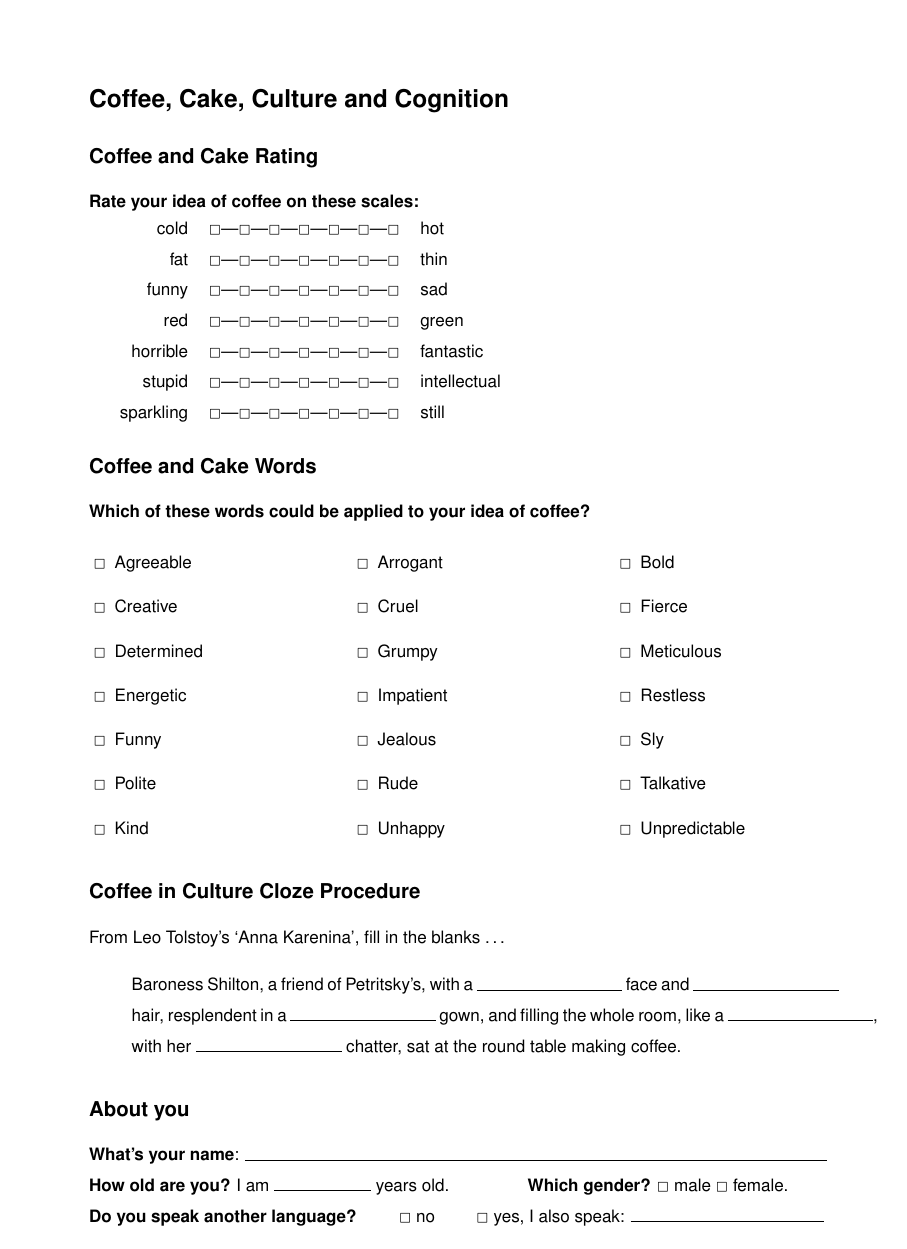
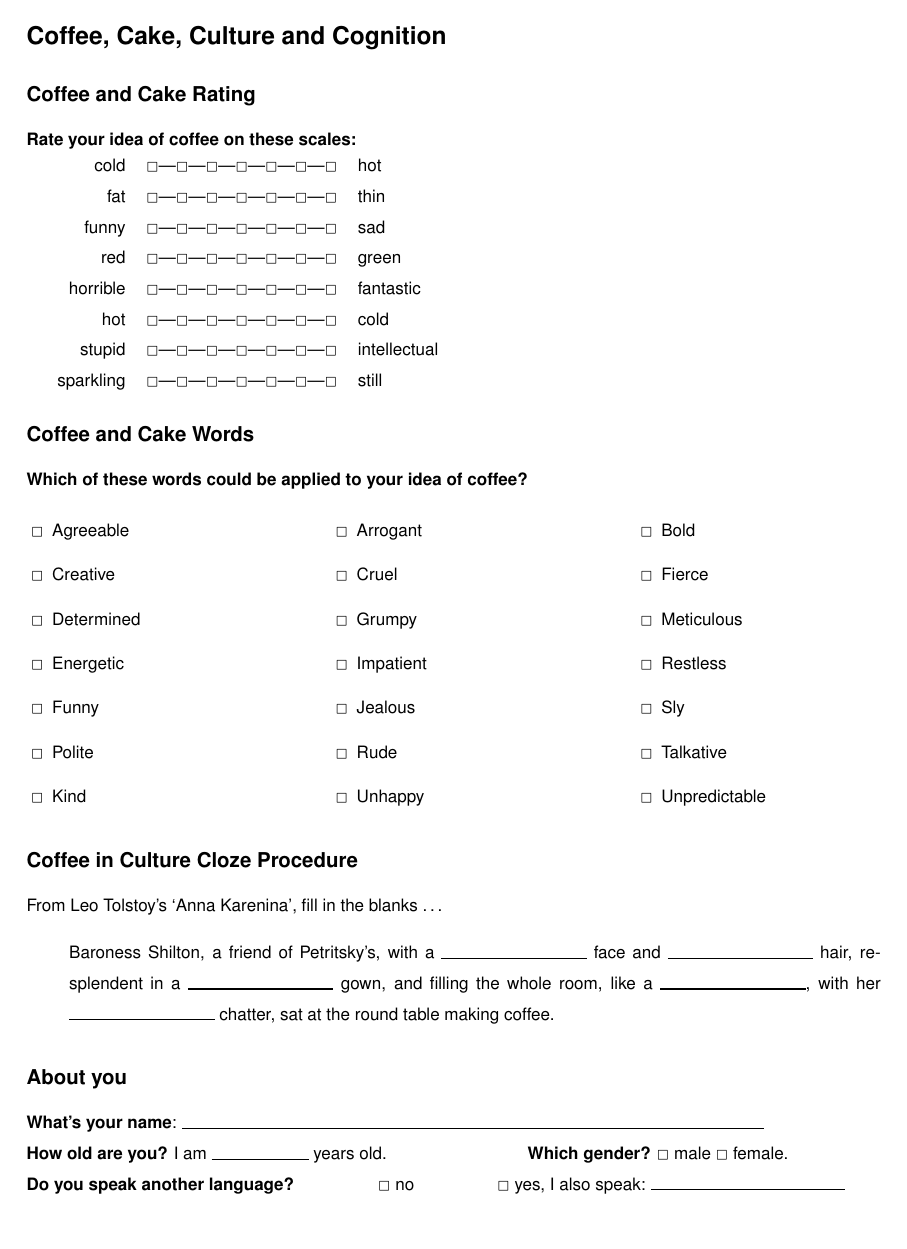
Before and after one commit to joejcollins/captain-scarlet, a LaTeX document (questionnaire.tex): the whole page. Compiled offline with pdfLaTeX.

Commit message:
Extra question

```diff
--- a/questionnaire.tex
+++ b/questionnaire.tex
@@ -1,5 +1,6 @@
 \documentclass[a4paper,10pt]{article}
-\usepackage{fullpage} % for 1.5 cm margins
+\usepackage{geometry}
+\geometry{a4paper, portrait, margin=1.25cm}
 \renewcommand{\baselinestretch}{1.50} % to increase line spacing
 \renewcommand{\familydefault}{\sfdefault} % so it doesn't look like LaTeX
 \pagestyle{empty}
@@ -21,6 +22,7 @@
     \Qq{} & funny & \Qrating{7}     & sad \\
     \Qq{} & red & \Qrating{7}       & green \\
     \Qq{} & horrible & \Qrating{7}  & fantastic \\
+    \Qq{} & hot & \Qrating{7}       & cold \\
     \Qq{} & stupid & \Qrating{7}    & intellectual \\
     \Qq{} & sparkling & \Qrating{7} & still \\
 \end{tabular}
```
